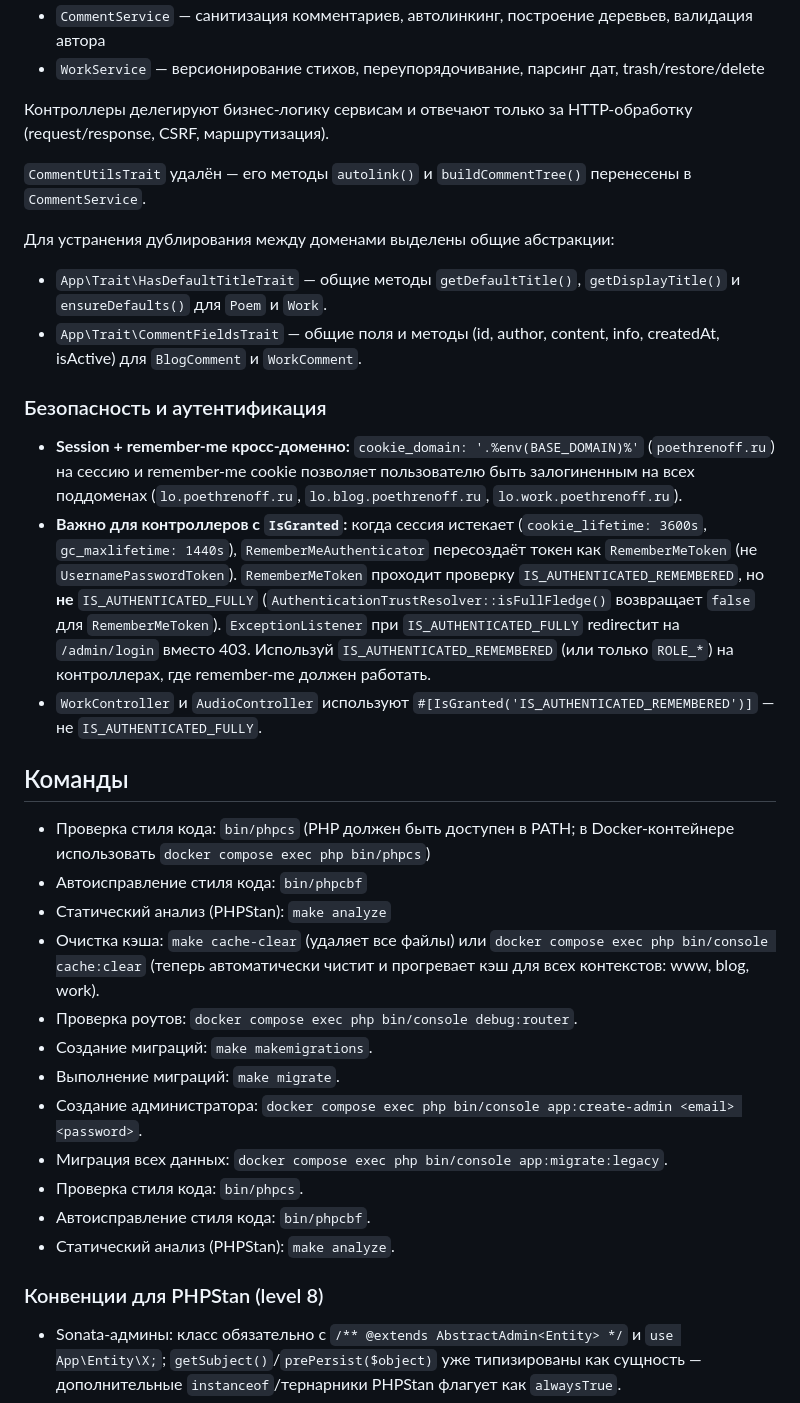
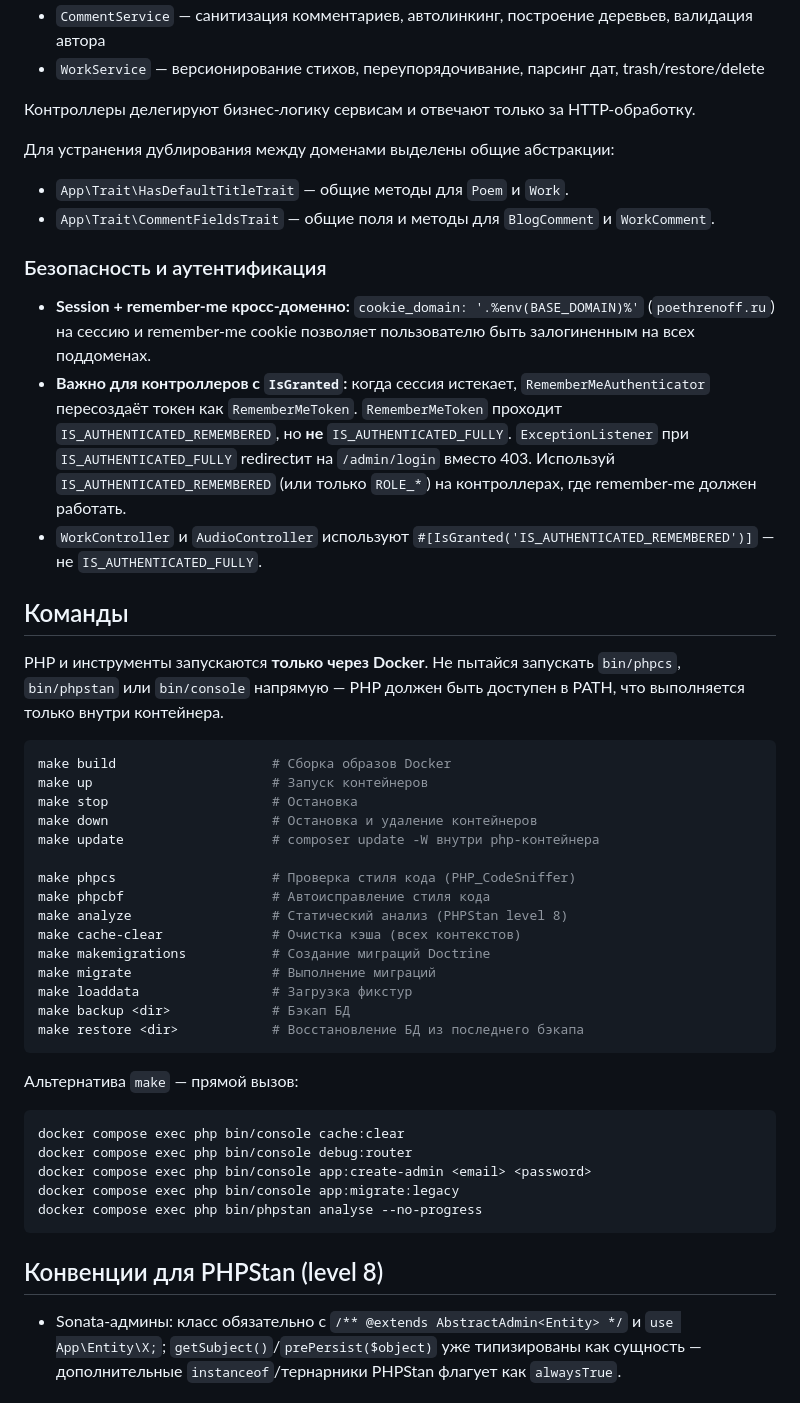
Before and after one commit to poethrenoff/poethrenoff, a Markdown page: AGENTS.md, the part around one of its changes. Drawn GitHub-style.

Commit message:
docs(agents): update AGENTS.md formatting and structure

````diff
--- a/AGENTS.md
+++ b/AGENTS.md
@@ -47,36 +37,50 @@
 - `CommentService` — санитизация комментариев, автолинкинг, построение деревьев, валидация автора
 - `WorkService` — версионирование стихов, переупорядочивание, парсинг дат, trash/restore/delete
 
-Контроллеры делегируют бизнес-логику сервисам и отвечают только за HTTP-обработку (request/response, CSRF, маршрутизация).
-
-`CommentUtilsTrait` удалён — его методы `autolink()` и `buildCommentTree()` перенесены в `CommentService`.
+Контроллеры делегируют бизнес-логику сервисам и отвечают только за HTTP-обработку.
 
 Для устранения дублирования между доменами выделены общие абстракции:
-- `App\Trait\HasDefaultTitleTrait` — общие методы `getDefaultTitle()`, `getDisplayTitle()` и `ensureDefaults()` для `Poem` и `Work`.
-- `App\Trait\CommentFieldsTrait` — общие поля и методы (id, author, content, info, createdAt, isActive) для `BlogComment` и `WorkComment`.
+- `App\Trait\HasDefaultTitleTrait` — общие методы для `Poem` и `Work`.
+- `App\Trait\CommentFieldsTrait` — общие поля и методы для `BlogComment` и `WorkComment`.
 
 ### Безопасность и аутентификация
 
-- **Session + remember-me кросс-доменно:** `cookie_domain: '.%env(BASE_DOMAIN)%'` (`poethrenoff.ru`) на сессию и remember-me cookie позволяет пользователю быть залогиненным на всех поддоменах (`lo.poethrenoff.ru`, `lo.blog.poethrenoff.ru`, `lo.work.poethrenoff.ru`).
-- **Важно для контроллеров с `IsGranted`:** когда сессия истекает (`cookie_lifetime: 3600s`, `gc_maxlifetime: 1440s`), `RememberMeAuthenticator` пересоздаёт токен как `RememberMeToken` (не `UsernamePasswordToken`). `RememberMeToken` проходит проверку `IS_AUTHENTICATED_REMEMBERED`, но **не** `IS_AUTHENTICATED_FULLY` (`AuthenticationTrustResolver::isFullFledge()` возвращает `false` для `RememberMeToken`). `ExceptionListener` при `IS_AUTHENTICATED_FULLY` redirectит на `/admin/login` вместо 403. Используй `IS_AUTHENTICATED_REMEMBERED` (или только `ROLE_*`) на контроллерах, где remember-me должен работать.
+- **Session + remember-me кросс-доменно:** `cookie_domain: '.%env(BASE_DOMAIN)%'` (`poethrenoff.ru`) на сессию и remember-me cookie позволяет пользователю быть залогиненным на всех поддоменах.
+- **Важно для контроллеров с `IsGranted`:** когда сессия истекает, `RememberMeAuthenticator` пересоздаёт токен как `RememberMeToken`. `RememberMeToken` проходит `IS_AUTHENTICATED_REMEMBERED`, но **не** `IS_AUTHENTICATED_FULLY`. `ExceptionListener` при `IS_AUTHENTICATED_FULLY` redirectит на `/admin/login` вместо 403. Используй `IS_AUTHENTICATED_REMEMBERED` (или только `ROLE_*`) на контроллерах, где remember-me должен работать.
 - `WorkController` и `AudioController` используют `#[IsGranted('IS_AUTHENTICATED_REMEMBERED')]` — не `IS_AUTHENTICATED_FULLY`.
 
 ## Команды
 
-- Проверка стиля кода: `bin/phpcs` (PHP должен быть доступен в PATH; в Docker-контейнере использовать `docker compose exec php bin/phpcs`)
-- Автоисправление стиля кода: `bin/phpcbf`
-- Статический анализ (PHPStan): `make analyze`
-- Очистка кэша: `make cache-clear` (удаляет все файлы) или `docker compose exec php bin/console cache:clear` (теперь автоматически чистит и прогревает кэш для всех контекстов: www, blog, work).
-- Проверка роутов: `docker compose exec php bin/console debug:router`.
-- Создание миграций: `make makemigrations`.
-- Выполнение миграций: `make migrate`.
-- Создание администратора: `docker compose exec php bin/console app:create-admin <email> <password>`.
-- Миграция всех данных: `docker compose exec php bin/console app:migrate:legacy`.
-- Проверка стиля кода: `bin/phpcs`.
-- Автоисправление стиля кода: `bin/phpcbf`.
-- Статический анализ (PHPStan): `make analyze`.
+PHP и инструменты запускаются **только через Docker**. Не пытайся запускать `bin/phpcs`, `bin/phpstan` или `bin/console` напрямую — PHP должен быть доступен в PATH, что выполняется только внутри контейнера.
 
-### Конвенции для PHPStan (level 8)
+```bash
+make build                    # Сборка образов Docker
+make up                       # Запуск контейнеров
+make stop                     # Остановка
+make down                     # Остановка и удаление контейнеров
+make update                   # composer update -W внутри php-контейнера
+
+make phpcs                    # Проверка стиля кода (PHP_CodeSniffer)
+make phpcbf                   # Автоисправление стиля кода
+make analyze                  # Статический анализ (PHPStan level 8)
+make cache-clear              # Очистка кэша (всех контекстов)
+make makemigrations           # Создание миграций Doctrine
+make migrate                  # Выполнение миграций
+make loaddata                 # Загрузка фикстур
+make backup <dir>             # Бэкап БД
+make restore <dir>            # Восстановление БД из последнего бэкапа
+```
+
+Альтернатива `make` — прямой вызов:
+```bash
+docker compose exec php bin/console cache:clear
+docker compose exec php bin/console debug:router
+docker compose exec php bin/console app:create-admin <email> <password>
+docker compose exec php bin/console app:migrate:legacy
+docker compose exec php bin/phpstan analyse --no-progress
+```
+
+## Конвенции для PHPStan (level 8)
 
 - Sonata-админы: класс обязательно с `/** @extends AbstractAdmin<Entity> */` и `use App\Entity\X;`; `getSubject()`/`prePersist($object)` уже типизированы как сущность — дополнительные `instanceof`/тернарники PHPStan флагует как `alwaysTrue`.
 - Сущности: коллекции Doctrine — `@var Collection<int, Entity>` на свойстве и `@return Collection<int, Entity>` на геттере; у сущности должен быть `setId()` (иначе `property.unusedType` для `?int $id`).
````
Also changed, not shown: other parts of AGENTS.md (+19 -53 lines).
